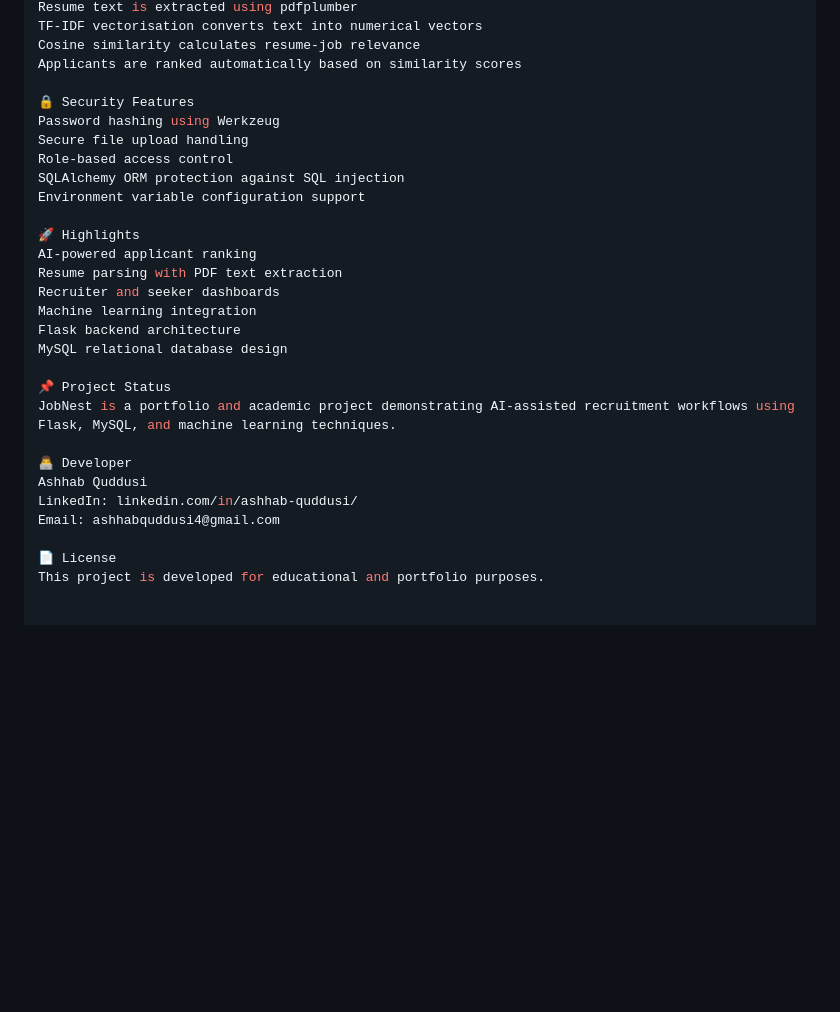
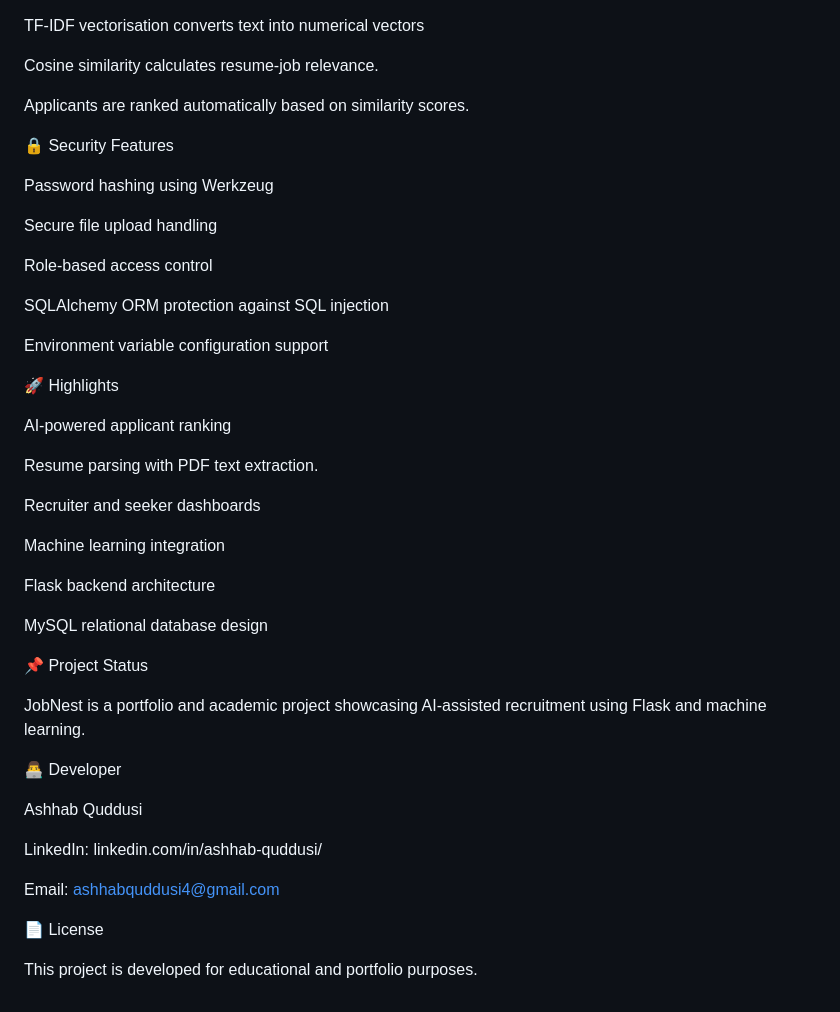
Before and after one commit to AshhabQuddusi/JobNest, a Markdown page: README.md, the part around one of its changes. Drawn GitHub-style; blank space fills up the shorter version.

```diff
--- a/README.md
+++ b/README.md
@@ -131,29 +180,57 @@ Resume text is extracted using pdfplumber
 TF-IDF vectorisation converts text into numerical vectors
-Cosine similarity calculates resume-job relevance
-Applicants are ranked automatically based on similarity scores
+
+Cosine similarity calculates resume-job relevance.
+
+Applicants are ranked automatically based on similarity scores.
+
+
 
 🔒 Security Features
+
 Password hashing using Werkzeug
+
 Secure file upload handling
+
 Role-based access control
+
 SQLAlchemy ORM protection against SQL injection
+
 Environment variable configuration support
 
+
+
 🚀 Highlights
+
 AI-powered applicant ranking
-Resume parsing with PDF text extraction
+
+Resume parsing with PDF text extraction.
+
 Recruiter and seeker dashboards
+
 Machine learning integration
+
 Flask backend architecture
+
 MySQL relational database design
 
+
+
 📌 Project Status
-JobNest is a portfolio and academic project demonstrating AI-assisted recruitment workflows using Flask, MySQL, and machine learning techniques.
+
+JobNest is a portfolio and academic project showcasing AI-assisted recruitment using Flask and machine learning.
+
+
 
 👨‍💻 Developer
+
 Ashhab Quddusi
+
 LinkedIn: linkedin.com/in/ashhab-quddusi/
+
 Email: ashhabquddusi4@gmail.com
 
+
+
 📄 License
+
 This project is developed for educational and portfolio purposes.
```
Also changed, not shown: other parts of README.md (+58 -9 lines).
